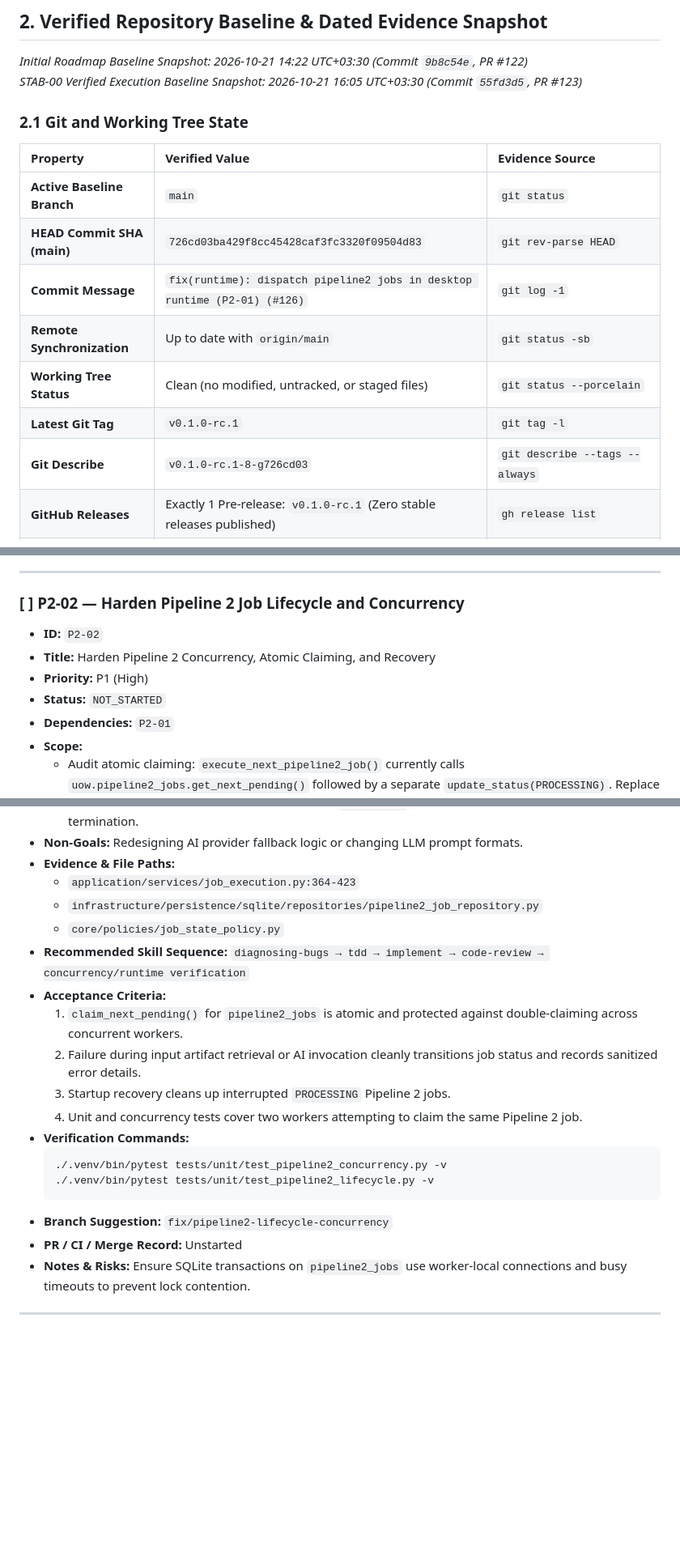
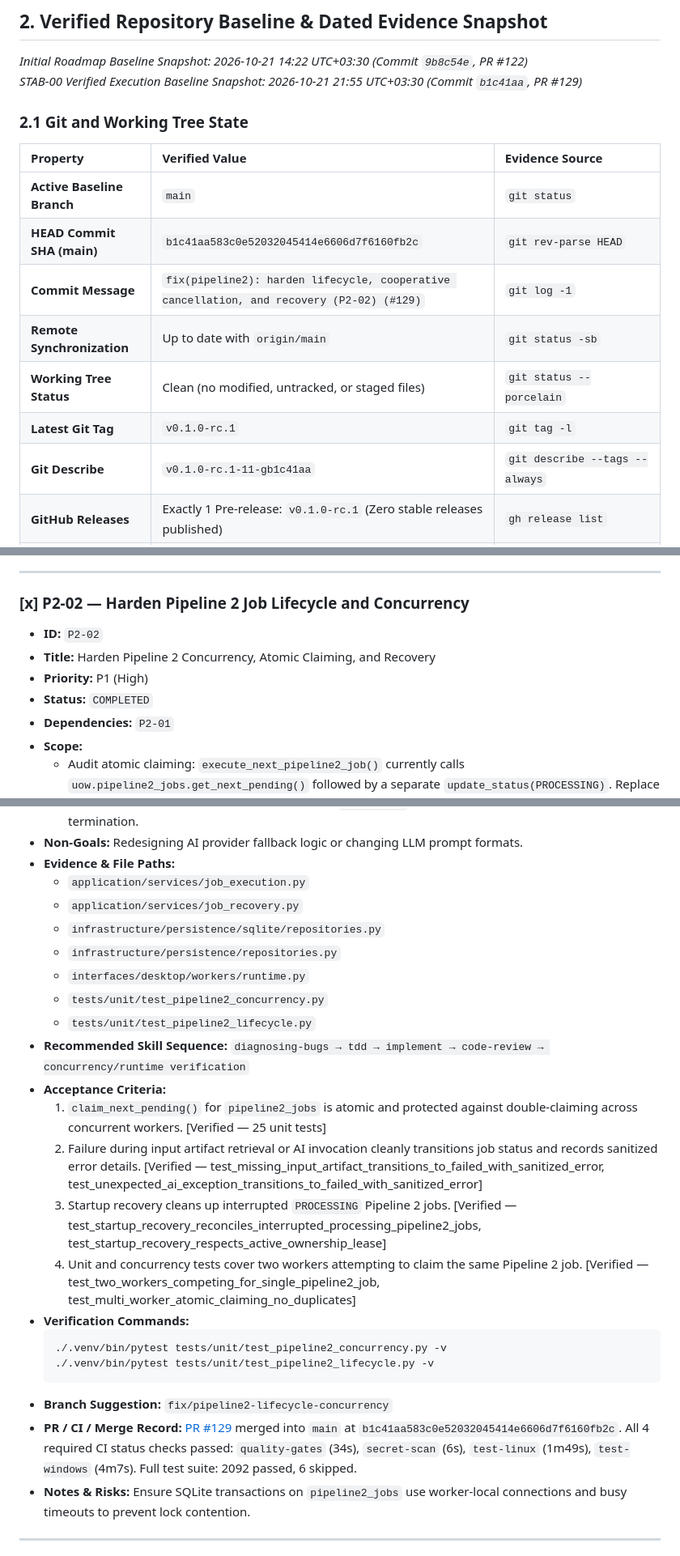
Before and after one commit to amirreza-a2a/Polpo, a Markdown page: docs/quality/stabilization-roadmap.md, 3 parts joined by grey strips. Shown at 81% size. Drawn GitHub-style; blank space fills up the shorter version.

Commit message:
docs(quality): record completion and merge evidence for P2-02 (#130)

````diff
--- a/docs/quality/stabilization-roadmap.md
+++ b/docs/quality/stabilization-roadmap.md
@@ -37,19 +37,19 @@ This document serves as the **single source of truth** for stabilization. Future
 ## 2. Verified Repository Baseline & Dated Evidence Snapshot
 
 *Initial Roadmap Baseline Snapshot: 2026-10-21 14:22 UTC+03:30 (Commit `9b8c54e`, PR #122)*<br/>
-*STAB-00 Verified Execution Baseline Snapshot: 2026-10-21 16:05 UTC+03:30 (Commit `55fd3d5`, PR #123)*
+*STAB-00 Verified Execution Baseline Snapshot: 2026-10-21 21:55 UTC+03:30 (Commit `b1c41aa`, PR #129)*
 
 ### 2.1 Git and Working Tree State
 
 | Property | Verified Value | Evidence Source |
 | :--- | :--- | :--- |
 | **Active Baseline Branch** | `main` | `git status` |
-| **HEAD Commit SHA (main)** | `726cd03ba429f8cc45428caf3fc3320f09504d83` | `git rev-parse HEAD` |
-| **Commit Message** | `fix(runtime): dispatch pipeline2 jobs in desktop runtime (P2-01) (#126)` | `git log -1` |
+| **HEAD Commit SHA (main)** | `b1c41aa583c0e52032045414e6606d7f6160fb2c` | `git rev-parse HEAD` |
+| **Commit Message** | `fix(pipeline2): harden lifecycle, cooperative cancellation, and recovery (P2-02) (#129)` | `git log -1` |
 | **Remote Synchronization** | Up to date with `origin/main` | `git status -sb` |
 | **Working Tree Status** | Clean (no modified, untracked, or staged files) | `git status --porcelain` |
 | **Latest Git Tag** | `v0.1.0-rc.1` | `git tag -l` |
-| **Git Describe** | `v0.1.0-rc.1-8-g726cd03` | `git describe --tags --always` |
+| **Git Describe** | `v0.1.0-rc.1-11-gb1c41aa` | `git describe --tags --always` |
 | **GitHub Releases** | Exactly 1 Pre-release: `v0.1.0-rc.1` (Zero stable releases published) | `gh release list` |
 | **Application Version** | `APP_NAME = "Polpo"`, `__version__ = "0.1.0"`, `VERSION_INFO = (0, 1, 0)` | `core/version.py:9-11`, `pyproject.toml:7` |
 
@@ -262,12 +262,12 @@ flowchart TD
 
 ---
 
-### [ ] P2-02 — Harden Pipeline 2 Job Lifecycle and Concurrency
+### [x] P2-02 — Harden Pipeline 2 Job Lifecycle and Concurrency
 
 - **ID:** `P2-02`
 - **Title:** Harden Pipeline 2 Concurrency, Atomic Claiming, and Recovery
 - **Priority:** P1 (High)
-- **Status:** `NOT_STARTED`
+- **Status:** `COMPLETED`
 - **Dependencies:** `P2-01`
 - **Scope:**
   - Audit atomic claiming: `execute_next_pipeline2_job()` currently calls `uow.pipeline2_jobs.get_next_pending()` followed by a separate `update_status(PROCESSING)`. Replace with atomic `claim_next_pending()` under `BEGIN IMMEDIATE` transaction semantics (`AGENTS.md` Rule 13).
@@ -278,23 +278,27 @@ flowchart TD
   - Implement startup reconciliation: recover stale `PROCESSING` Pipeline 2 jobs after unexpected application termination.
 - **Non-Goals:** Redesigning AI provider fallback logic or changing LLM prompt formats.
 - **Evidence & File Paths:**
-  - `application/services/job_execution.py:364-423`
-  - `infrastructure/persistence/sqlite/repositories/pipeline2_job_repository.py`
-  - `core/policies/job_state_policy.py`
+  - `application/services/job_execution.py`
+  - `application/services/job_recovery.py`
+  - `infrastructure/persistence/sqlite/repositories.py`
+  - `infrastructure/persistence/repositories.py`
+  - `interfaces/desktop/workers/runtime.py`
+  - `tests/unit/test_pipeline2_concurrency.py`
+  - `tests/unit/test_pipeline2_lifecycle.py`
 - **Recommended Skill Sequence:**
   `diagnosing-bugs → tdd → implement → code-review → concurrency/runtime verification`
 - **Acceptance Criteria:**
-  1. `claim_next_pending()` for `pipeline2_jobs` is atomic and protected against double-claiming across concurrent workers.
-  2. Failure during input artifact retrieval or AI invocation cleanly transitions job status and records sanitized error details.
-  3. Startup recovery cleans up interrupted `PROCESSING` Pipeline 2 jobs.
-  4. Unit and concurrency tests cover two workers attempting to claim the same Pipeline 2 job.
+  1. `claim_next_pending()` for `pipeline2_jobs` is atomic and protected against double-claiming across concurrent workers. [Verified — 25 unit tests]
+  2. Failure during input artifact retrieval or AI invocation cleanly transitions job status and records sanitized error details. [Verified — test_missing_input_artifact_transitions_to_failed_with_sanitized_error, test_unexpected_ai_exception_transitions_to_failed_with_sanitized_error]
+  3. Startup recovery cleans up interrupted `PROCESSING` Pipeline 2 jobs. [Verified — test_startup_recovery_reconciles_interrupted_processing_pipeline2_jobs, test_startup_recovery_respects_active_ownership_lease]
+  4. Unit and concurrency tests cover two workers attempting to claim the same Pipeline 2 job. [Verified — test_two_workers_competing_for_single_pipeline2_job, test_multi_worker_atomic_claiming_no_duplicates]
 - **Verification Commands:**
   ```bash
   ./.venv/bin/pytest tests/unit/test_pipeline2_concurrency.py -v
   ./.venv/bin/pytest tests/unit/test_pipeline2_lifecycle.py -v
   ```
 - **Branch Suggestion:** `fix/pipeline2-lifecycle-concurrency`
-- **PR / CI / Merge Record:** Unstarted
+- **PR / CI / Merge Record:** [PR #129](https://github.com/amirreza-a2a/Polpo/pull/129) merged into `main` at `b1c41aa583c0e52032045414e6606d7f6160fb2c`. All 4 required CI status checks passed: `quality-gates` (34s), `secret-scan` (6s), `test-linux` (1m49s), `test-windows` (4m7s). Full test suite: 2092 passed, 6 skipped.
 - **Notes & Risks:** Ensure SQLite transactions on `pipeline2_jobs` use worker-local connections and busy timeouts to prevent lock contention.
 
 ---
````
Also changed, not shown: other parts of docs/quality/stabilization-roadmap.md (+1 -0 lines).
